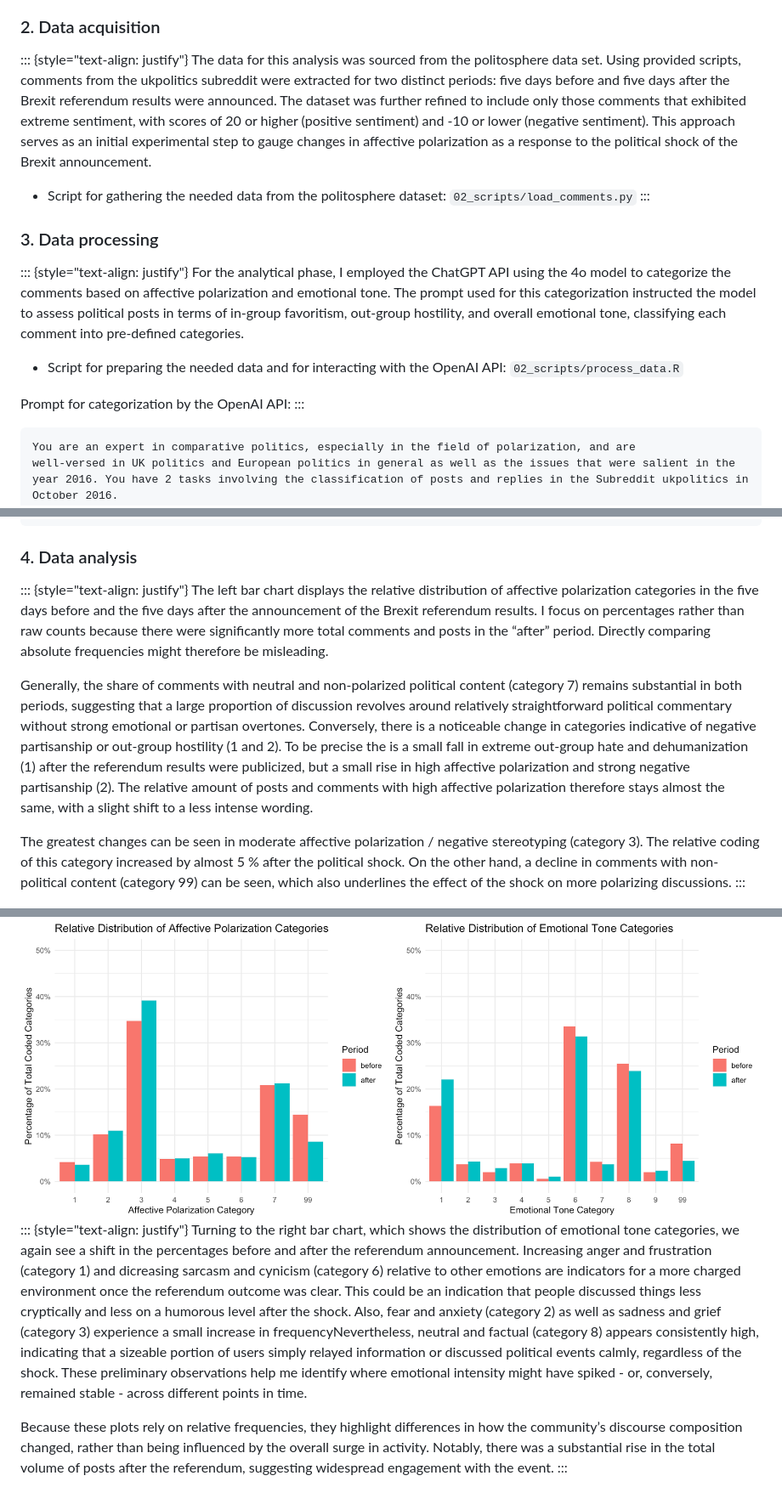
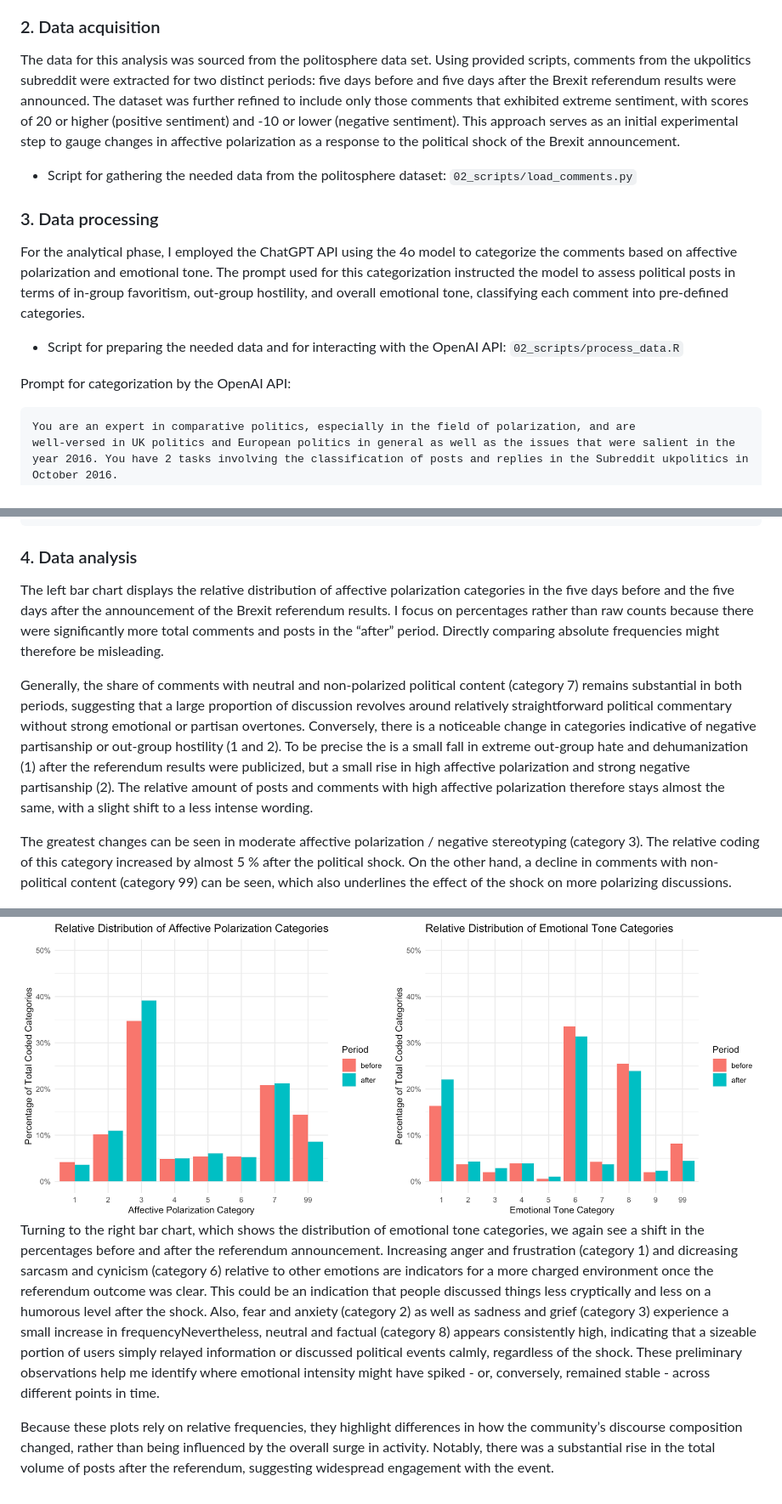
Before and after one commit to ojulier/ap-subreddits, a Markdown page: README.md, 3 parts joined by grey strips. Shown at 85% size. Rendered like a GitHub page.

````diff
--- a/README.md
+++ b/README.md
@@ -14,21 +11,17 @@ Political shocks, such as the sudden announcement of the Brexit referendum resul
 
 ### 2. Data acquisition
 
-::: {style="text-align: justify"}
 The data for this analysis was sourced from the politosphere data set. Using provided scripts, comments from the ukpolitics subreddit were extracted for two distinct periods: five days before and five days after the Brexit referendum results were announced. The dataset was further refined to include only those comments that exhibited extreme sentiment, with scores of 20 or higher (positive sentiment) and -10 or lower (negative sentiment). This approach serves as an initial experimental step to gauge changes in affective polarization as a response to the political shock of the Brexit announcement.
 
 -   Script for gathering the needed data from the politosphere dataset: `02_scripts/load_comments.py`
-:::
 
 ### 3. Data processing
 
-::: {style="text-align: justify"}
 For the analytical phase, I employed the ChatGPT API using the 4o model to categorize the comments based on affective polarization and emotional tone. The prompt used for this categorization instructed the model to assess political posts in terms of in-group favoritism, out-group hostility, and overall emotional tone, classifying each comment into pre-defined categories.
 
 -   Script for preparing the needed data and for interacting with the OpenAI API: `02_scripts/process_data.R`
 
 Prompt for categorization by the OpenAI API:
-:::
 
 ```
 You are an expert in comparative politics, especially in the field of polarization, and are
@@ -108,18 +101,14 @@ Example 2 of final output: 6, 5
 
 ### 4. Data analysis
 
-::: {style="text-align: justify"}
 The left bar chart displays the relative distribution of affective polarization categories in the five days before and the five days after the announcement of the Brexit referendum results. I focus on percentages rather than raw counts because there were significantly more total comments and posts in the “after” period. Directly comparing absolute frequencies might therefore be misleading.
 
 Generally, the share of comments with neutral and non-polarized political content (category 7) remains substantial in both periods, suggesting that a large proportion of discussion revolves around relatively straightforward political commentary without strong emotional or partisan overtones. Conversely, there is a noticeable change in categories indicative of negative partisanship or out‐group hostility (1 and 2). To be precise the is a small fall in extreme out-group hate and dehumanization (1) after the referendum results were publicized, but a small rise in high affective polarization and strong negative partisanship (2). The relative amount of posts and comments with high affective polarization therefore stays almost the same, with a slight shift to a less intense wording.
 
 The greatest changes can be seen in moderate affective polarization / negative stereotyping (category 3). The relative coding of this category increased by almost 5 % after the political shock. On the other hand, a decline in comments with non-political content (category 99) can be seen, which also underlines the effect of the shock on more polarizing discussions.
-:::
 
 <img src="03_analysis/plot2_relative-distributions.png" alt="Relative distribution of affective polarization and emotional tone categories." width="1000"/>
 
-::: {style="text-align: justify"}
 Turning to the right bar chart, which shows the distribution of emotional tone categories, we again see a shift in the percentages before and after the referendum announcement. Increasing anger and frustration (category 1) and dicreasing sarcasm and cynicism (category 6) relative to other emotions are indicators for a more charged environment once the referendum outcome was clear. This could be an indication that people discussed things less cryptically and less on a humorous level after the shock. Also, fear and anxiety (category 2) as well as sadness and grief (category 3) experience a small increase in frequencyNevertheless, neutral and factual (category 8) appears consistently high, indicating that a sizeable portion of users simply relayed information or discussed political events calmly, regardless of the shock. These preliminary observations help me identify where emotional intensity might have spiked - or, conversely, remained stable - across different points in time.
 
 Because these plots rely on relative frequencies, they highlight differences in how the community’s discourse composition changed, rather than being influenced by the overall surge in activity. Notably, there was a substantial rise in the total volume of posts after the referendum, suggesting widespread engagement with the event.
-:::
````
Also changed, not shown: other parts of README.md (+2 -5 lines).
